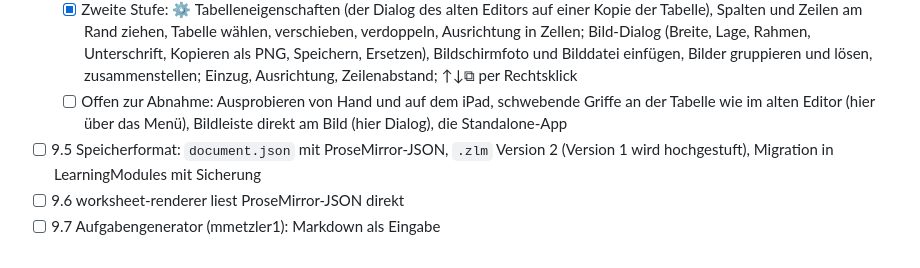
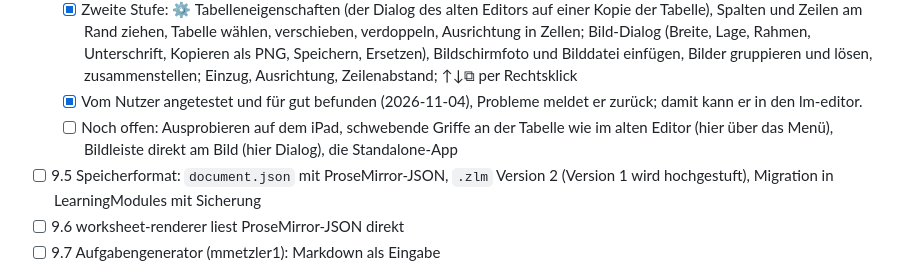
Before and after one commit to mmetzler-fes/lm-editor, a Markdown page: PLAN.md, the part around the change. Rendered like a GitHub page.

Commit message:
PLAN: Tiptap vom Nutzer für gut befunden
Co-Authored-By: Claude Opus 5.5 <noreply@anthropic.com>

```diff
--- a/PLAN.md
+++ b/PLAN.md
@@ -132,7 +132,8 @@ Phasen:
 - [ ] 9.4 Editor auf Tiptap (eigene Freischaltung, alter Editor parallel); Abnahme gegen `docs/dokumente.md` von LearningModules, ausdrücklich auch Vorlage hoch ⇄ quer (Blatt, Schreibfelder, `orientation` in `attrs.meta`); Markdown-Reiter statt YAML
   - [x] Erste Stufe, Freischaltung `docEditorTiptap` (`src/editor/pm-editor.js`, in LearningModules `docspec-tiptap.js`): Text, Absatzarten, Auszeichnung, Listen samt Arten, Links, Bausteine (wählen, ziehen, ↑↓, verdoppeln, Dialog, Karo-Griffe), Lösung, Kasten, Spalten und Code direkt bearbeitbar, Tabellen (Zeilen, Spalten, verbinden), `$…$`, Einfügen, Block-IDs, Rückgängig, ¶-Dialog, Markdown-Reiter, hoch/quer
   - [x] Zweite Stufe: ⚙ Tabelleneigenschaften (der Dialog des alten Editors auf einer Kopie der Tabelle), Spalten und Zeilen am Rand ziehen, Tabelle wählen, verschieben, verdoppeln, Ausrichtung in Zellen; Bild-Dialog (Breite, Lage, Rahmen, Unterschrift, Kopieren als PNG, Speichern, Ersetzen), Bildschirmfoto und Bilddatei einfügen, Bilder gruppieren und lösen, zusammenstellen; Einzug, Ausrichtung, Zeilenabstand; ↑↓⧉ per Rechtsklick
-  - [ ] Offen zur Abnahme: Ausprobieren von Hand und auf dem iPad, schwebende Griffe an der Tabelle wie im alten Editor (hier über das Menü), Bildleiste direkt am Bild (hier Dialog), die Standalone-App
+  - [x] Vom Nutzer angetestet und für gut befunden (2026-11-04), Probleme meldet er zurück; damit kann er in den lm-editor.
+  - [ ] Noch offen: Ausprobieren auf dem iPad, schwebende Griffe an der Tabelle wie im alten Editor (hier über das Menü), Bildleiste direkt am Bild (hier Dialog), die Standalone-App
 - [ ] 9.5 Speicherformat: `document.json` mit ProseMirror-JSON, `.zlm` Version 2 (Version 1 wird hochgestuft), Migration in LearningModules mit Sicherung
 - [ ] 9.6 worksheet-renderer liest ProseMirror-JSON direkt
 - [ ] 9.7 Aufgabengenerator (mmetzler1): Markdown als Eingabe
```
